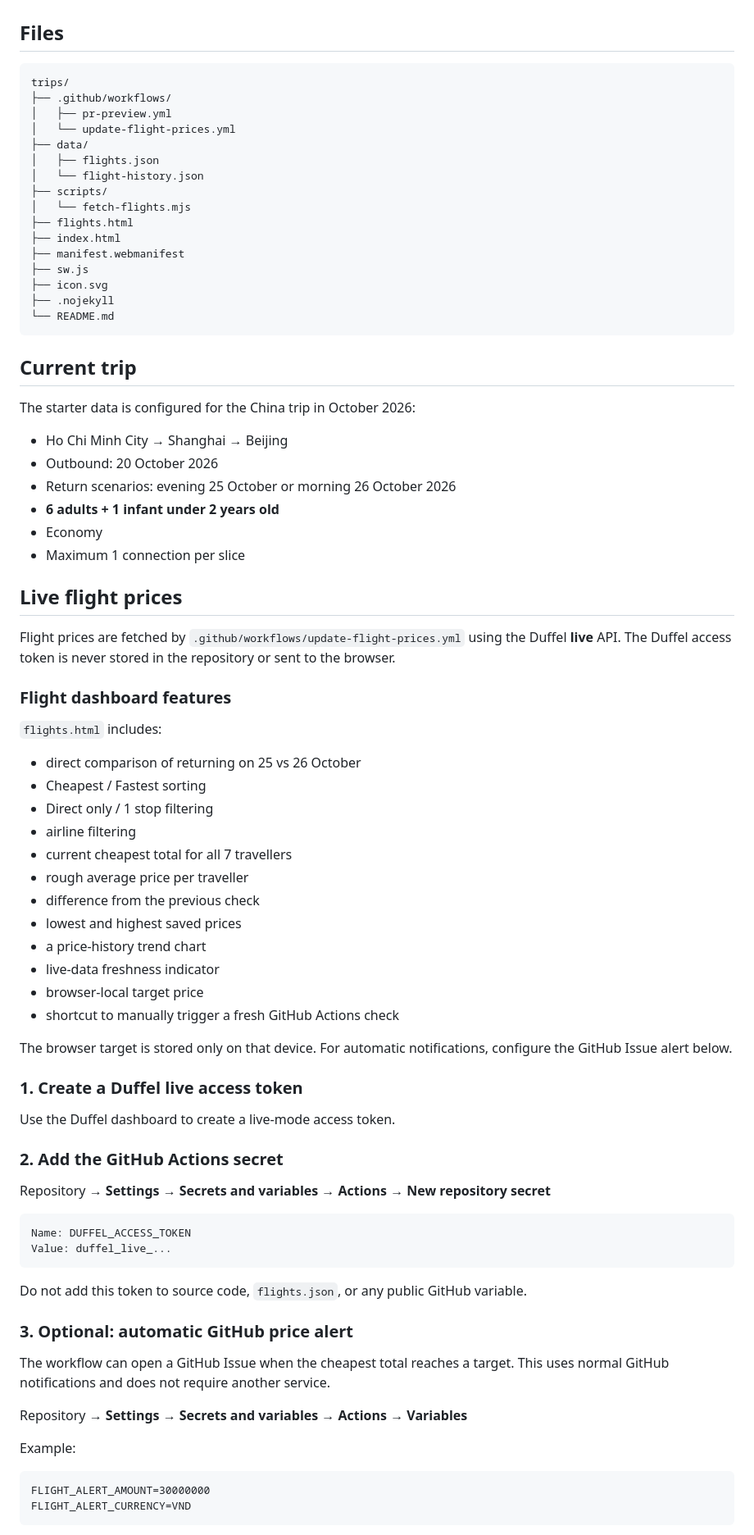
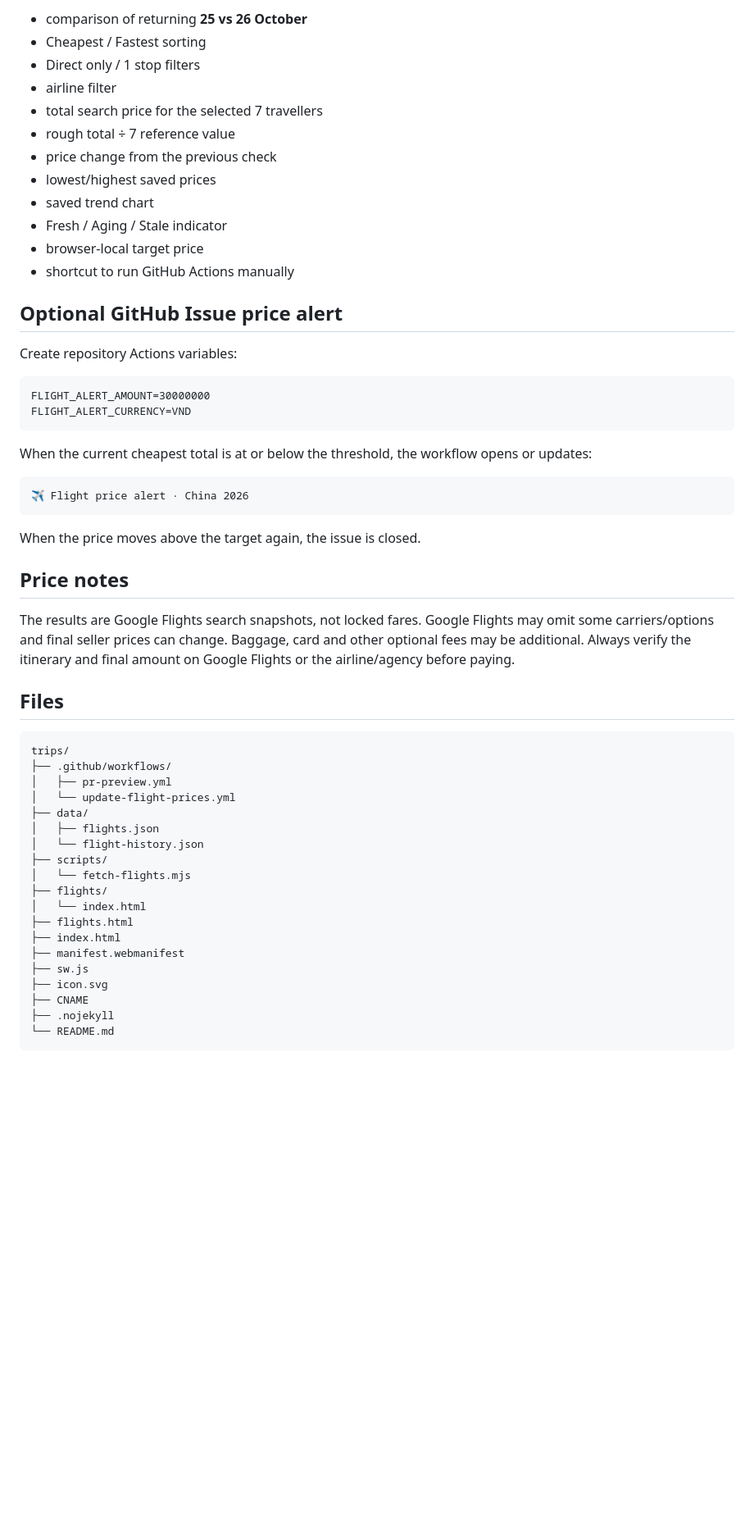
Before and after one commit to ePlus-DEV/trips, a Markdown page: README.md, the part around one of its changes. Shown at 82% size. GitHub-like rendering; blank space fills up the shorter version.

````diff
--- a/README.md
+++ b/README.md
@@ -24,3 +84,36 @@ A lightweight personal travel dashboard built for GitHub Pages. It works as a st
+- comparison of returning **25 vs 26 October**
+- Cheapest / Fastest sorting
+- Direct only / 1 stop filters
+- airline filter
+- total search price for the selected 7 travellers
+- rough total ÷ 7 reference value
+- price change from the previous check
+- lowest/highest saved prices
+- saved trend chart
+- Fresh / Aging / Stale indicator
+- browser-local target price
+- shortcut to run GitHub Actions manually
+
+## Optional GitHub Issue price alert
+
+Create repository Actions variables:
+
+```text
+FLIGHT_ALERT_AMOUNT=30000000
+FLIGHT_ALERT_CURRENCY=VND
+```
+
+When the current cheapest total is at or below the threshold, the workflow opens or updates:
+
+```text
+✈️ Flight price alert · China 2026
+```
+
+When the price moves above the target again, the issue is closed.
+
+## Price notes
+
+The results are Google Flights search snapshots, not locked fares. Google Flights may omit some carriers/options and final seller prices can change. Baggage, card and other optional fees may be additional. Always verify the itinerary and final amount on Google Flights or the airline/agency before paying.
 
 ## Files
 
@@ -34,74 +127,15 @@ trips/
 │   └── flight-history.json
 ├── scripts/
 │   └── fetch-flights.mjs
+├── flights/
+│   └── index.html
 ├── flights.html
 ├── index.html
 ├── manifest.webmanifest
 ├── sw.js
 ├── icon.svg
+├── CNAME
 ├── .nojekyll
 └── README.md
 ```
 
-## Current trip
-
-The starter data is configured for the China trip in October 2026:
-
-- Ho Chi Minh City → Shanghai → Beijing
-- Outbound: 20 October 2026
-- Return scenarios: evening 25 October or morning 26 October 2026
-- **6 adults + 1 infant under 2 years old**
-- Economy
-- Maximum 1 connection per slice
-
-## Live flight prices
-
-Flight prices are fetched by `.github/workflows/update-flight-prices.yml` using the Duffel **live** API. The Duffel access token is never stored in the repository or sent to the browser.
-
-### Flight dashboard features
-
-`flights.html` includes:
-
-- direct comparison of returning on 25 vs 26 October
-- Cheapest / Fastest sorting
-- Direct only / 1 stop filtering
-- airline filtering
-- current cheapest total for all 7 travellers
-- rough average price per traveller
-- difference from the previous check
-- lowest and highest saved prices
-- a price-history trend chart
-- live-data freshness indicator
-- browser-local target price
-- shortcut to manually trigger a fresh GitHub Actions check
-
-The browser target is stored only on that device. For automatic notifications, configure the GitHub Issue alert below.
-
-### 1. Create a Duffel live access token
-
-Use the Duffel dashboard to create a live-mode access token.
-
-### 2. Add the GitHub Actions secret
-
-Repository → **Settings → Secrets and variables → Actions → New repository secret**
-
-```text
-Name: DUFFEL_ACCESS_TOKEN
-Value: duffel_live_...
-```
-
-Do not add this token to source code, `flights.json`, or any public GitHub variable.
-
-### 3. Optional: automatic GitHub price alert
-
-The workflow can open a GitHub Issue when the cheapest total reaches a target. This uses normal GitHub notifications and does not require another service.
-
-Repository → **Settings → Secrets and variables → Actions → Variables**
-
-Example:
-
-```text
-FLIGHT_ALERT_AMOUNT=30000000
-FLIGHT_ALERT_CURRENCY=VND
-```
-
````
Also changed, not shown: other parts of README.md (+81 -81 lines).
